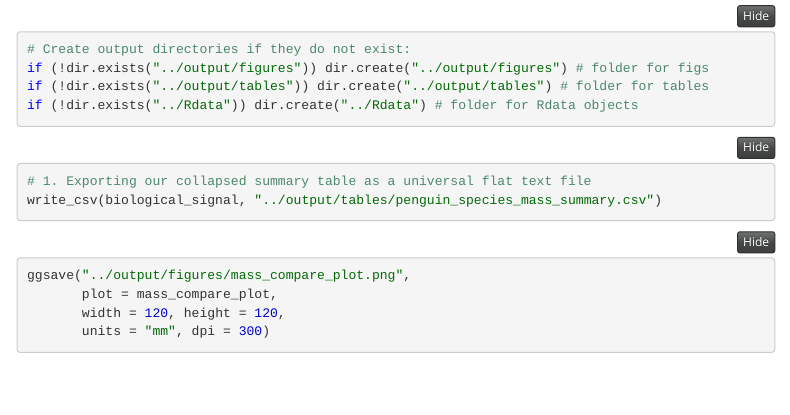
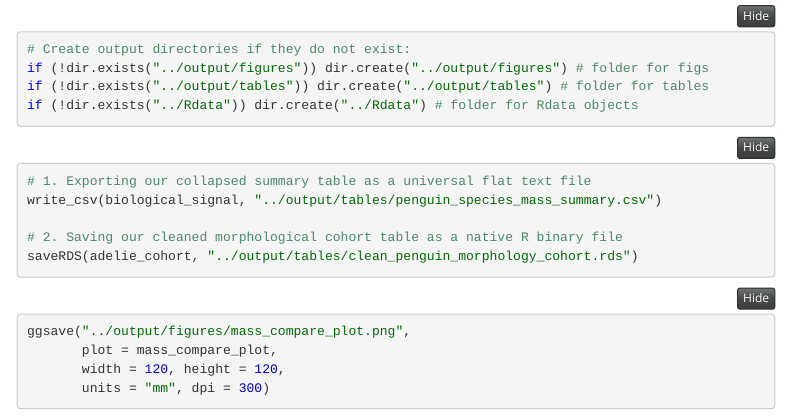
Before and after one commit to justin-proctor/Module_02, an R Markdown document (code/Module_02.Rmd): the page in a window 1100 px wide, from 10630 px down. Rendered offline with R 4.5, knitr and Pandoc, with nearby package versions; menus at the side of the page are left out.

Commit message:
Complete Workshop 1 manual tidyverse grammar and penguin data audit

````diff
--- a/code/Module_02.Rmd
+++ b/code/Module_02.Rmd
@@ -274,6 +274,9 @@ if (!dir.exists("../Rdata")) dir.create("../Rdata") # folder for Rdata objects
 ```{r saving table}
 # 1. Exporting our collapsed summary table as a universal flat text file
 write_csv(biological_signal, "../output/tables/penguin_species_mass_summary.csv")
+
+# 2. Saving our cleaned morphological cohort table as a native R binary file
+saveRDS(adelie_cohort, "../output/tables/clean_penguin_morphology_cohort.rds")
 ```
 
 ```{r saving figure}
````
